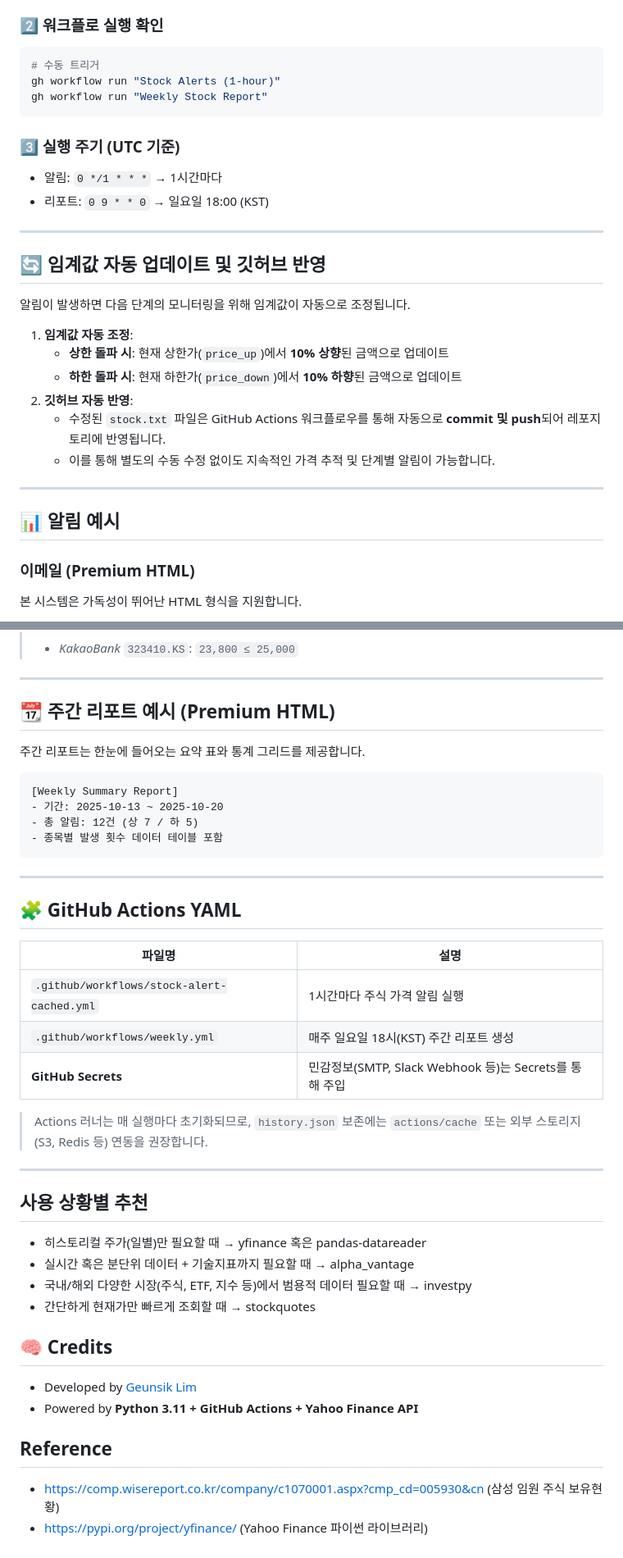
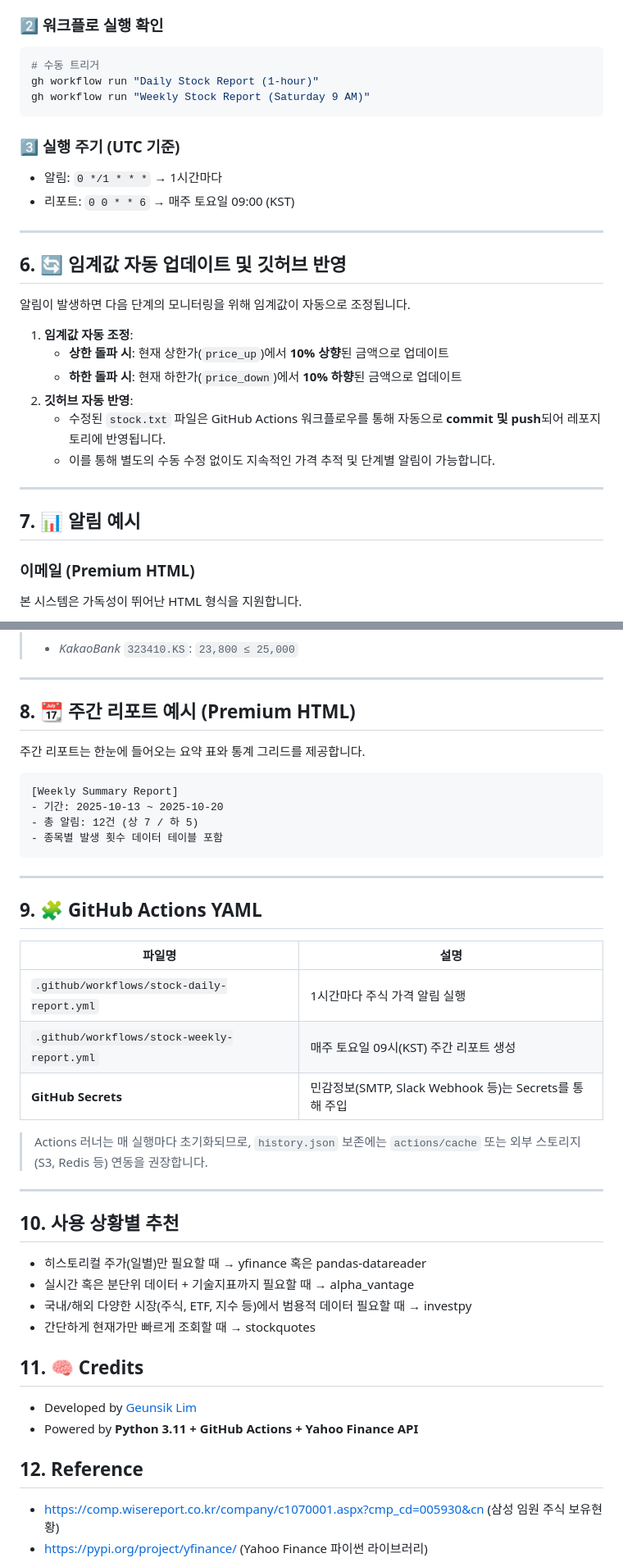
Before and after one commit to leemgs/stock-alert, a Markdown page: README.md, 2 parts joined by grey strips. Shown at 82% size. GitHub-like rendering.

Commit message:
Update README section numbers and correct workflow metadata

````diff
--- a/README.md
+++ b/README.md
@@ -146,18 +146,18 @@ loc, company_name, ticker, price_down, price_up
 
 ```bash
 # 수동 트리거
-gh workflow run "Stock Alerts (1-hour)"
-gh workflow run "Weekly Stock Report"
+gh workflow run "Daily Stock Report (1-hour)"
+gh workflow run "Weekly Stock Report (Saturday 9 AM)"
 ```
 
 ### 3️⃣ 실행 주기 (UTC 기준)
 
 * 알림: `0 */1 * * *` → 1시간마다
-* 리포트: `0 9 * * 0` → 일요일 18:00 (KST)
+* 리포트: `0 0 * * 6` → 매주 토요일 09:00 (KST)
 
 ---
 
-## 🔄 임계값 자동 업데이트 및 깃허브 반영
+## 6. 🔄 임계값 자동 업데이트 및 깃허브 반영
 
 알림이 발생하면 다음 단계의 모니터링을 위해 임계값이 자동으로 조정됩니다.
 
@@ -170,7 +170,7 @@ gh workflow run "Weekly Stock Report"
 
 ---
 
-## 📊 알림 예시
+## 7. 📊 알림 예시
 
 ### 이메일 (Premium HTML)
 
@@ -199,7 +199,7 @@ Subject: [Stock Alert] 임계 도달 종목 (상/하한)
 
 ---
 
-## 📆 주간 리포트 예시 (Premium HTML)
+## 8. 📆 주간 리포트 예시 (Premium HTML)
 
 주간 리포트는 한눈에 들어오는 요약 표와 통계 그리드를 제공합니다.
 
@@ -212,12 +212,12 @@ Subject: [Stock Alert] 임계 도달 종목 (상/하한)
 
 ---
 
-## 🧩 GitHub Actions YAML
+## 9. 🧩 GitHub Actions YAML
 
 | 파일명                            | 설명                                          |
 | ------------------------------ | ------------------------------------------- |
-| `.github/workflows/stock-alert-cached.yml` | 1시간마다 주식 가격 알림 실행                           |
-| `.github/workflows/weekly.yml` | 매주 일요일 18시(KST) 주간 리포트 생성                   |
+| `.github/workflows/stock-daily-report.yml` | 1시간마다 주식 가격 알림 실행                           |
+| `.github/workflows/stock-weekly-report.yml` | 매주 토요일 09시(KST) 주간 리포트 생성                   |
 | **GitHub Secrets**             | 민감정보(SMTP, Slack Webhook 등)는 Secrets를 통해 주입 |
 
 > Actions 러너는 매 실행마다 초기화되므로,
@@ -225,7 +225,7 @@ Subject: [Stock Alert] 임계 도달 종목 (상/하한)
 
 ---
 
-## 사용 상황별 추천
+## 10. 사용 상황별 추천
 
 * 히스토리컬 주가(일별)만 필요할 때 → yfinance 혹은 pandas-datareader
 * 실시간 혹은 분단위 데이터 + 기술지표까지 필요할 때 → alpha_vantage
@@ -234,13 +234,13 @@ Subject: [Stock Alert] 임계 도달 종목 (상/하한)
 
 
 
-## 🧠 Credits
+## 11. 🧠 Credits
 
 * Developed by [Geunsik Lim](https://github.com/leemgs)
 * Powered by **Python 3.11 + GitHub Actions + Yahoo Finance API**
 
 
-## Reference
+## 12. Reference
 * https://comp.wisereport.co.kr/company/c1070001.aspx?cmp_cd=005930&cn (삼성 임원 주식 보유현황)
 * https://pypi.org/project/yfinance/ (Yahoo Finance 파이썬 라이브러리)
   - Ticker (22310.KQ)으로 조회 - https://finance.yahoo.com/quote/223310.KQ/
````
Also changed, not shown: other parts of README.md (+5 -5 lines).
